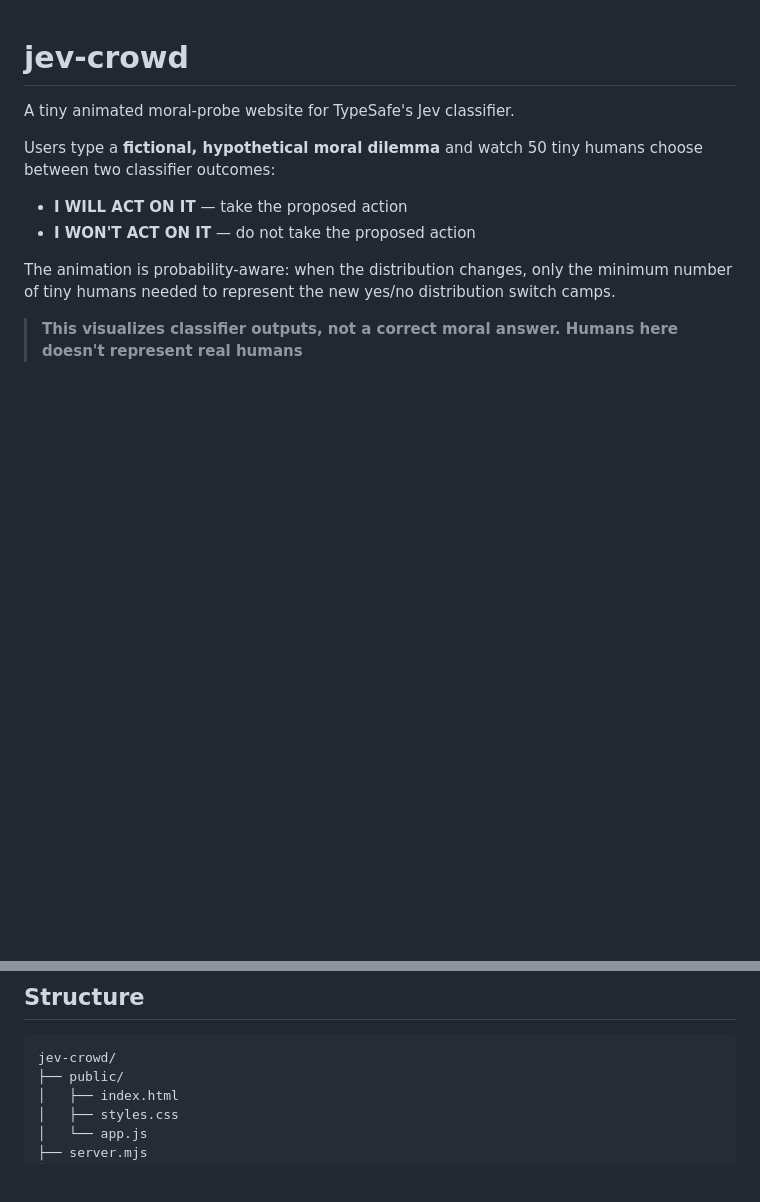
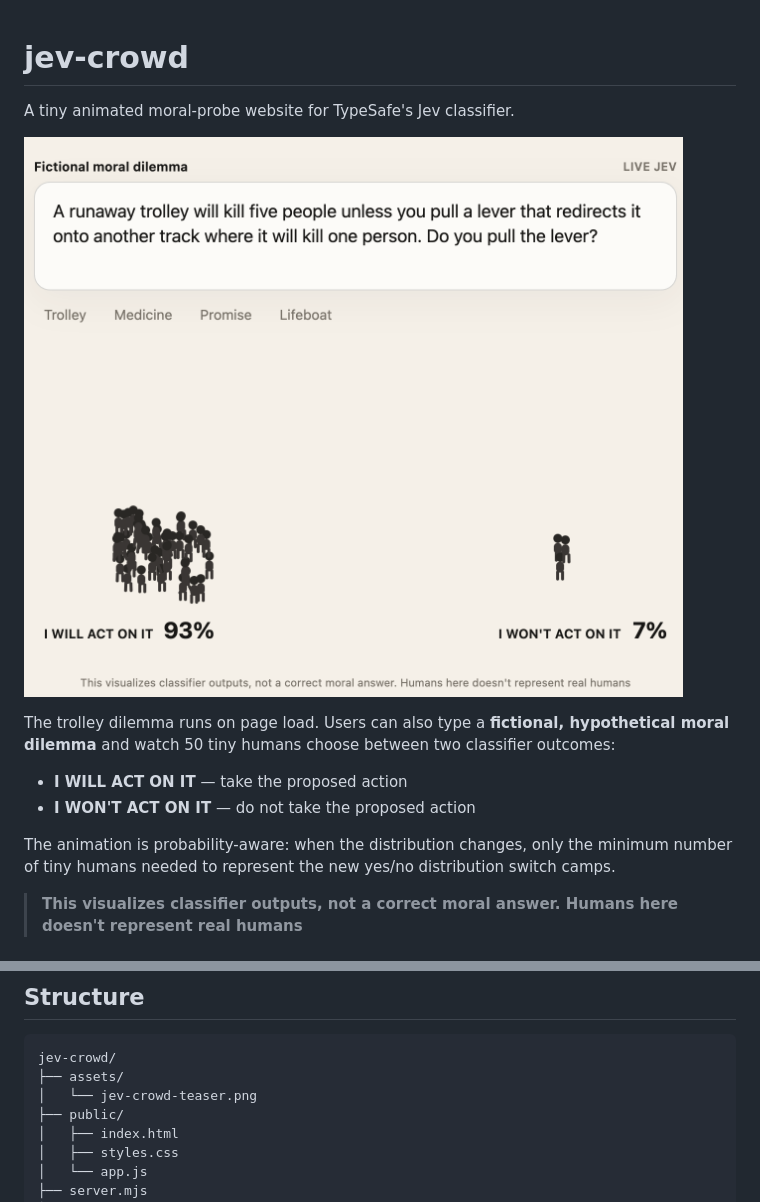
Before and after one commit to sypei/jev-crowd, a Markdown page: README.md, 2 parts joined by grey strips. Drawn GitHub-style; pictures changed too: assets/jev-crowd-teaser.png (added); blank space fills up the shorter version.

Commit message:
Add README teaser screenshot

````diff
--- a/README.md
+++ b/README.md
@@ -2,7 +2,9 @@
 
 A tiny animated moral-probe website for TypeSafe's Jev classifier.
 
-Users type a **fictional, hypothetical moral dilemma** and watch 50 tiny humans choose between two classifier outcomes:
+![Jev Crowd showing the trolley dilemma and a 93% to 7% split between the two choices](assets/jev-crowd-teaser.png)
+
+The trolley dilemma runs on page load. Users can also type a **fictional, hypothetical moral dilemma** and watch 50 tiny humans choose between two classifier outcomes:
 
 - **I WILL ACT ON IT** — take the proposed action
 - **I WON'T ACT ON IT** — do not take the proposed action
@@ -67,6 +69,8 @@ The site does **not** claim that Jev's output is morally correct, representative
 
 ```text
 jev-crowd/
+├── assets/
+│   └── jev-crowd-teaser.png
 ├── public/
 │   ├── index.html
 │   ├── styles.css
````
